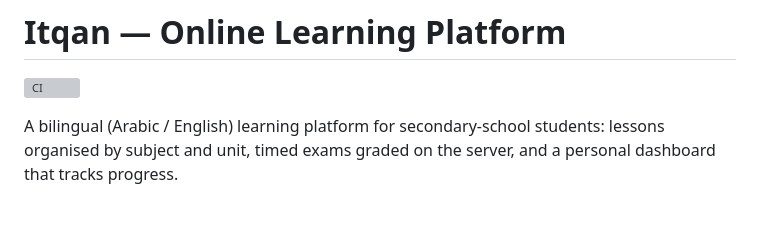
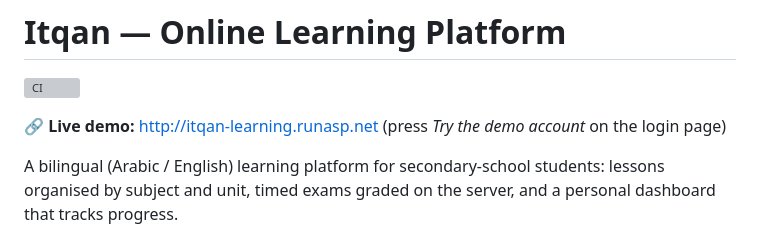
Before and after one commit to amanykhaled4/itqan-learning-platform, a Markdown page: README.md, the part around one of its changes. Rendered like a GitHub page; blank space fills up the shorter version; grey boxes are pictures that could not be loaded.

Commit message:
Add the live demo link to the README
Co-Authored-By: Claude Opus 5.5 <noreply@anthropic.com>
Claude-Session: https://claude.ai/code/session_01AdpBEUmeAG2CNK2cighWw5

```diff
--- a/README.md
+++ b/README.md
@@ -1,6 +1,8 @@
 # Itqan — Online Learning Platform
 
 [![CI](https://github.com/amanykhaled4/itqan-learning-platform/actions/workflows/ci.yml/badge.svg)](https://github.com/amanykhaled4/itqan-learning-platform/actions/workflows/ci.yml)
+
+🔗 **Live demo:** http://itqan-learning.runasp.net (press *Try the demo account* on the login page)
 
 A bilingual (Arabic / English) learning platform for secondary-school students: lessons organised by subject and unit, timed exams graded on the server, and a personal dashboard that tracks progress.
 
```
Also changed, not shown: other parts of README.md (+2 -0 lines).
